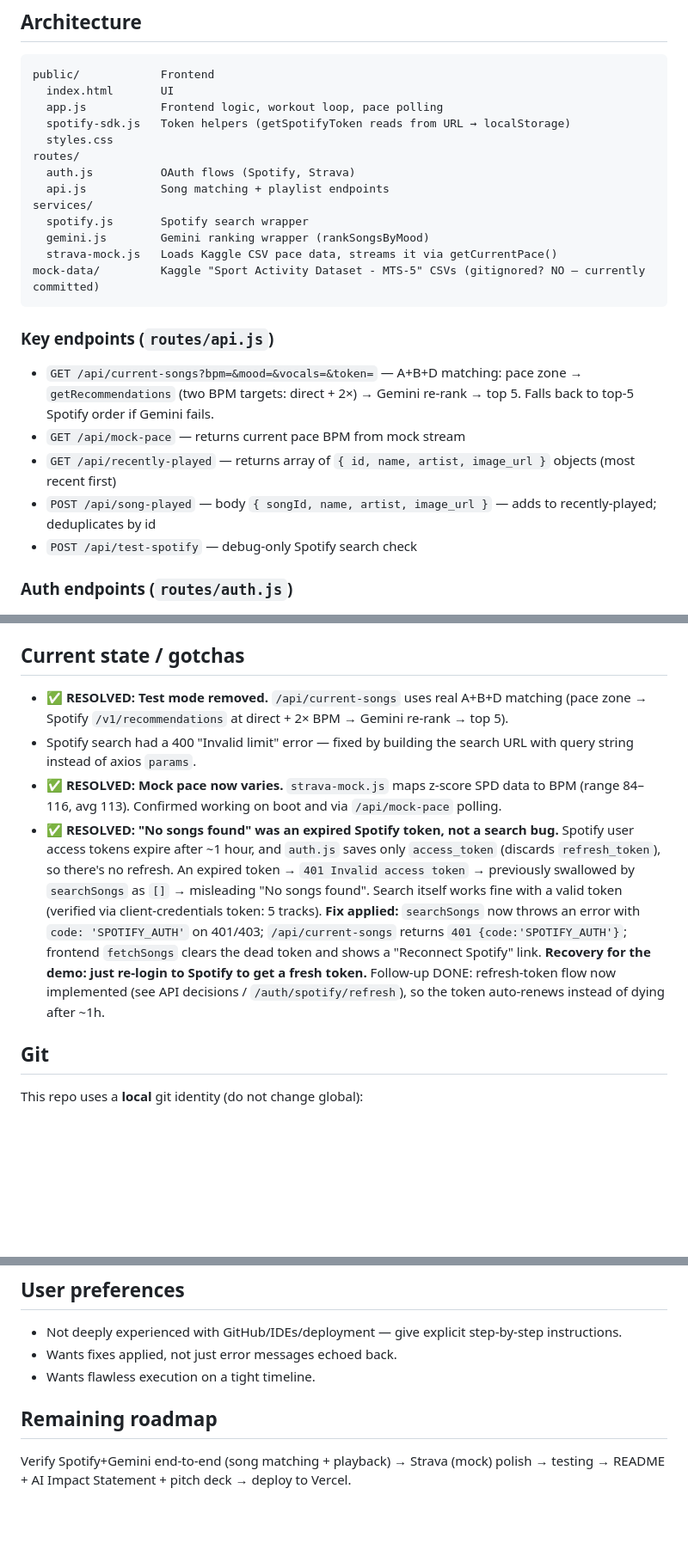
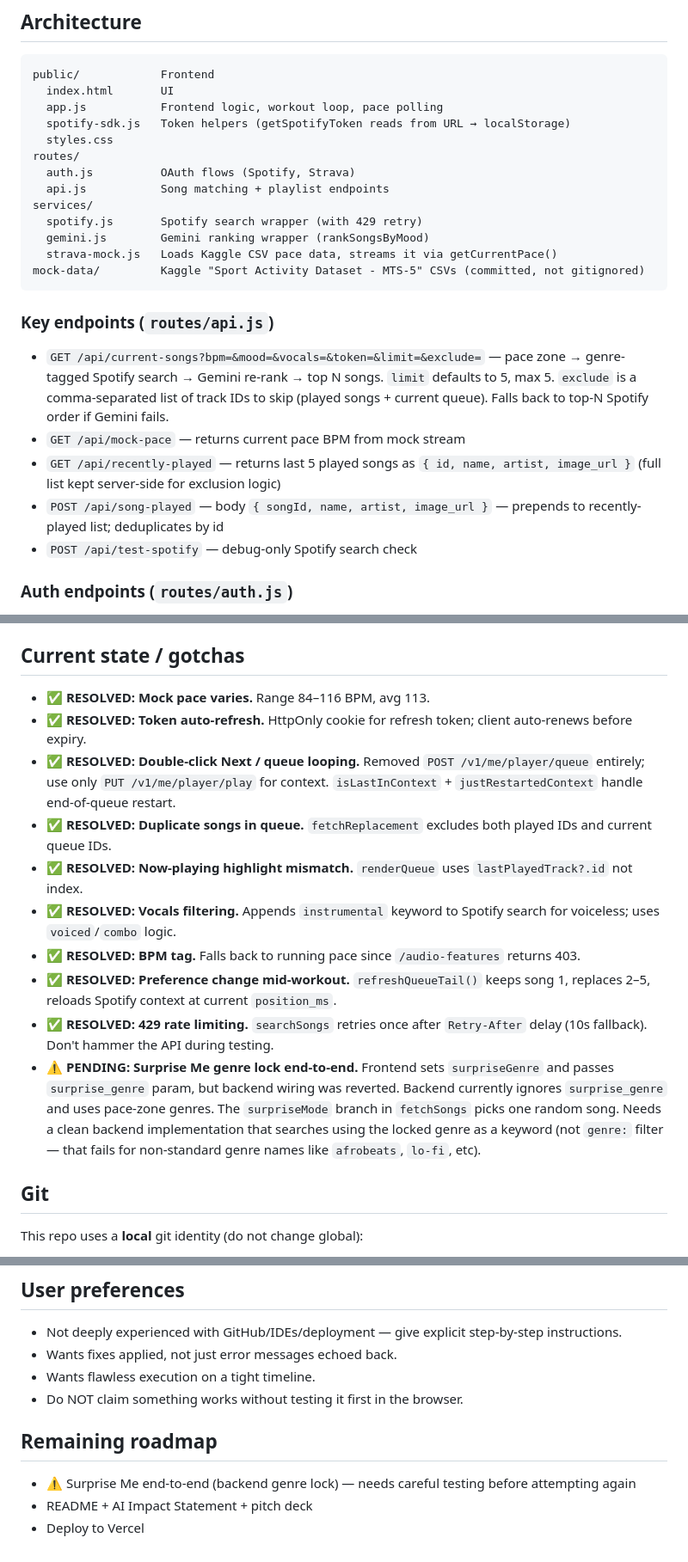
Before and after one commit to tripledarts/doremesolo, a Markdown page: CLAUDE.md, 3 parts joined by grey strips. Shown at 86% size. GitHub-like rendering; blank space fills up the shorter version.

````diff
--- a/CLAUDE.md
+++ b/CLAUDE.md
@@ -35,17 +35,17 @@ routes/
   auth.js          OAuth flows (Spotify, Strava)
   api.js           Song matching + playlist endpoints
 services/
-  spotify.js       Spotify search wrapper
+  spotify.js       Spotify search wrapper (with 429 retry)
   gemini.js        Gemini ranking wrapper (rankSongsByMood)
   strava-mock.js   Loads Kaggle CSV pace data, streams it via getCurrentPace()
-mock-data/         Kaggle "Sport Activity Dataset - MTS-5" CSVs (gitignored? NO — currently committed)
+mock-data/         Kaggle "Sport Activity Dataset - MTS-5" CSVs (committed, not gitignored)
 ```
 
 ### Key endpoints (`routes/api.js`)
-- `GET /api/current-songs?bpm=&mood=&vocals=&token=` — A+B+D matching: pace zone → `getRecommendations` (two BPM targets: direct + 2×) → Gemini re-rank → top 5. Falls back to top-5 Spotify order if Gemini fails.
+- `GET /api/current-songs?bpm=&mood=&vocals=&token=&limit=&exclude=` — pace zone → genre-tagged Spotify search → Gemini re-rank → top N songs. `limit` defaults to 5, max 5. `exclude` is a comma-separated list of track IDs to skip (played songs + current queue). Falls back to top-N Spotify order if Gemini fails.
 - `GET /api/mock-pace` — returns current pace BPM from mock stream
-- `GET /api/recently-played` — returns array of `{ id, name, artist, image_url }` objects (most recent first)
-- `POST /api/song-played` — body `{ songId, name, artist, image_url }` — adds to recently-played; deduplicates by id
+- `GET /api/recently-played` — returns last 5 played songs as `{ id, name, artist, image_url }` (full list kept server-side for exclusion logic)
+- `POST /api/song-played` — body `{ songId, name, artist, image_url }` — prepends to recently-played list; deduplicates by id
 - `POST /api/test-spotify` — debug-only Spotify search check
 
 ### Auth endpoints (`routes/auth.js`)
@@ -76,9 +88,15 @@ Design intent (per user): NO manual BPM input — pace is driven entirely by moc
 
 ## Current state / gotchas
-- ✅ **RESOLVED: Test mode removed.** `/api/current-songs` uses real A+B+D matching (pace zone → Spotify `/v1/recommendations` at direct + 2× BPM → Gemini re-rank → top 5).
-- Spotify search had a 400 "Invalid limit" error — fixed by building the search URL with query string instead of axios `params`.
-- ✅ **RESOLVED: Mock pace now varies.** `strava-mock.js` maps z-score SPD data to BPM (range 84–116, avg 113). Confirmed working on boot and via `/api/mock-pace` polling.
-- ✅ **RESOLVED: "No songs found" was an expired Spotify token, not a search bug.** Spotify user access tokens expire after ~1 hour, and `auth.js` saves only `access_token` (discards `refresh_token`), so there's no refresh. An expired token → `401 Invalid access token` → previously swallowed by `searchSongs` as `[]` → misleading "No songs found". Search itself works fine with a valid token (verified via client-credentials token: 5 tracks). **Fix applied:** `searchSongs` now throws an error with `code: 'SPOTIFY_AUTH'` on 401/403; `/api/current-songs` returns `401 {code:'SPOTIFY_AUTH'}`; frontend `fetchSongs` clears the dead token and shows a "Reconnect Spotify" link. **Recovery for the demo: just re-login to Spotify to get a fresh token.** Follow-up DONE: refresh-token flow now implemented (see API decisions / `/auth/spotify/refresh`), so the token auto-renews instead of dying after ~1h.
+- ✅ **RESOLVED: Mock pace varies.** Range 84–116 BPM, avg 113.
+- ✅ **RESOLVED: Token auto-refresh.** HttpOnly cookie for refresh token; client auto-renews before expiry.
+- ✅ **RESOLVED: Double-click Next / queue looping.** Removed `POST /v1/me/player/queue` entirely; use only `PUT /v1/me/player/play` for context. `isLastInContext` + `justRestartedContext` handle end-of-queue restart.
+- ✅ **RESOLVED: Duplicate songs in queue.** `fetchReplacement` excludes both played IDs and current queue IDs.
+- ✅ **RESOLVED: Now-playing highlight mismatch.** `renderQueue` uses `lastPlayedTrack?.id` not index.
+- ✅ **RESOLVED: Vocals filtering.** Appends `instrumental` keyword to Spotify search for voiceless; uses `voiced`/`combo` logic.
+- ✅ **RESOLVED: BPM tag.** Falls back to running pace since `/audio-features` returns 403.
+- ✅ **RESOLVED: Preference change mid-workout.** `refreshQueueTail()` keeps song 1, replaces 2–5, reloads Spotify context at current `position_ms`.
+- ✅ **RESOLVED: 429 rate limiting.** `searchSongs` retries once after `Retry-After` delay (10s fallback). Don't hammer the API during testing.
+- ⚠️ **PENDING: Surprise Me genre lock end-to-end.** Frontend sets `surpriseGenre` and passes `surprise_genre` param, but backend wiring was reverted. Backend currently ignores `surprise_genre` and uses pace-zone genres. The `surpriseMode` branch in `fetchSongs` picks one random song. Needs a clean backend implementation that searches using the locked genre as a keyword (not `genre:` filter — that fails for non-standard genre names like `afrobeats`, `lo-fi`, etc).
 
 ## Git
 This repo uses a **local** git identity (do not change global):
@@ -93,6 +111,9 @@ This repo uses a **local** git identity (do not change global):
 - Not deeply experienced with GitHub/IDEs/deployment — give explicit step-by-step instructions.
 - Wants fixes applied, not just error messages echoed back.
 - Wants flawless execution on a tight timeline.
+- Do NOT claim something works without testing it first in the browser.
 
 ## Remaining roadmap
-Verify Spotify+Gemini end-to-end (song matching + playback) → Strava (mock) polish → testing → README + AI Impact Statement + pitch deck → deploy to Vercel.
+- ⚠️ Surprise Me end-to-end (backend genre lock) — needs careful testing before attempting again
+- README + AI Impact Statement + pitch deck
+- Deploy to Vercel
````
Also changed, not shown: other parts of CLAUDE.md (+19 -7 lines).
